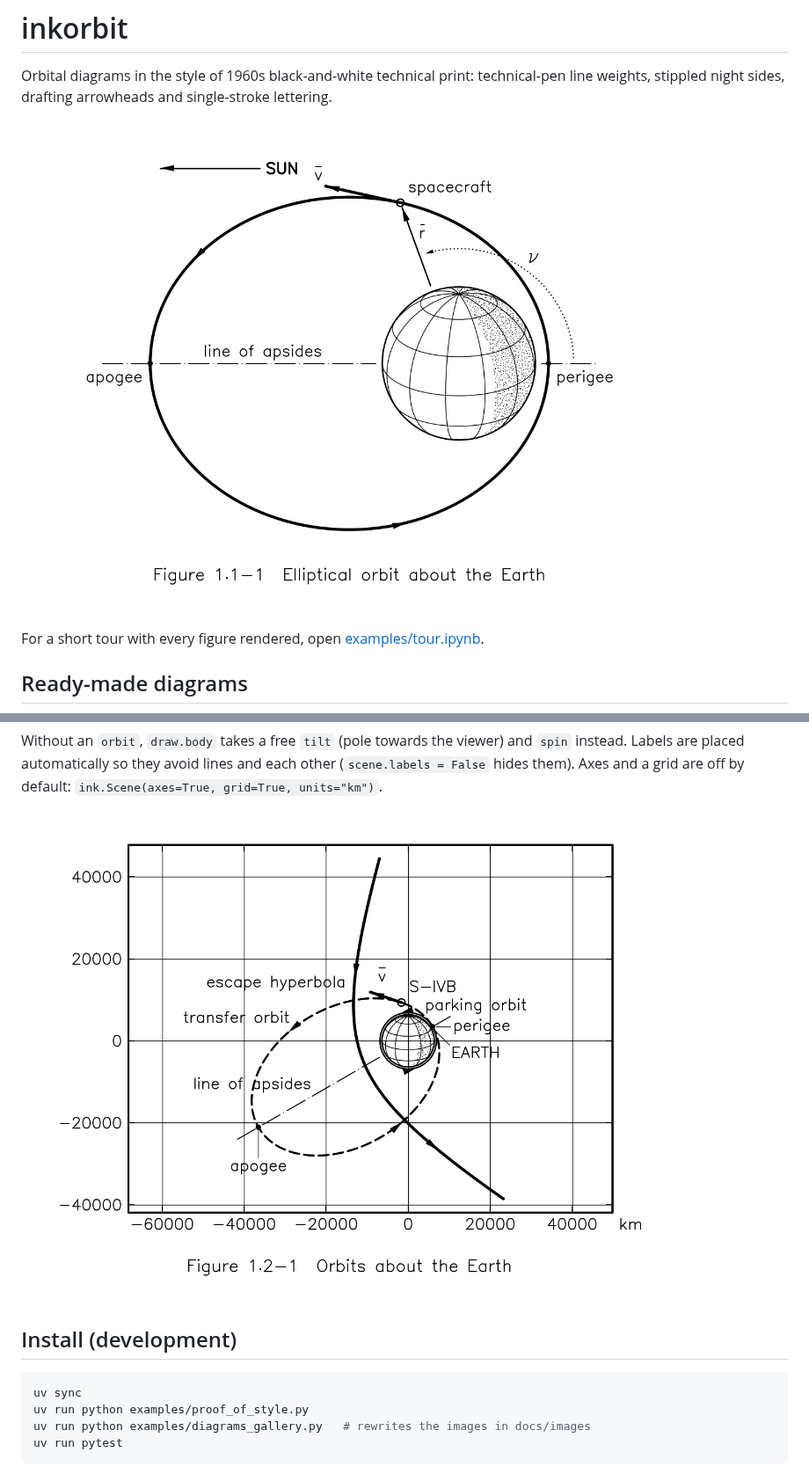
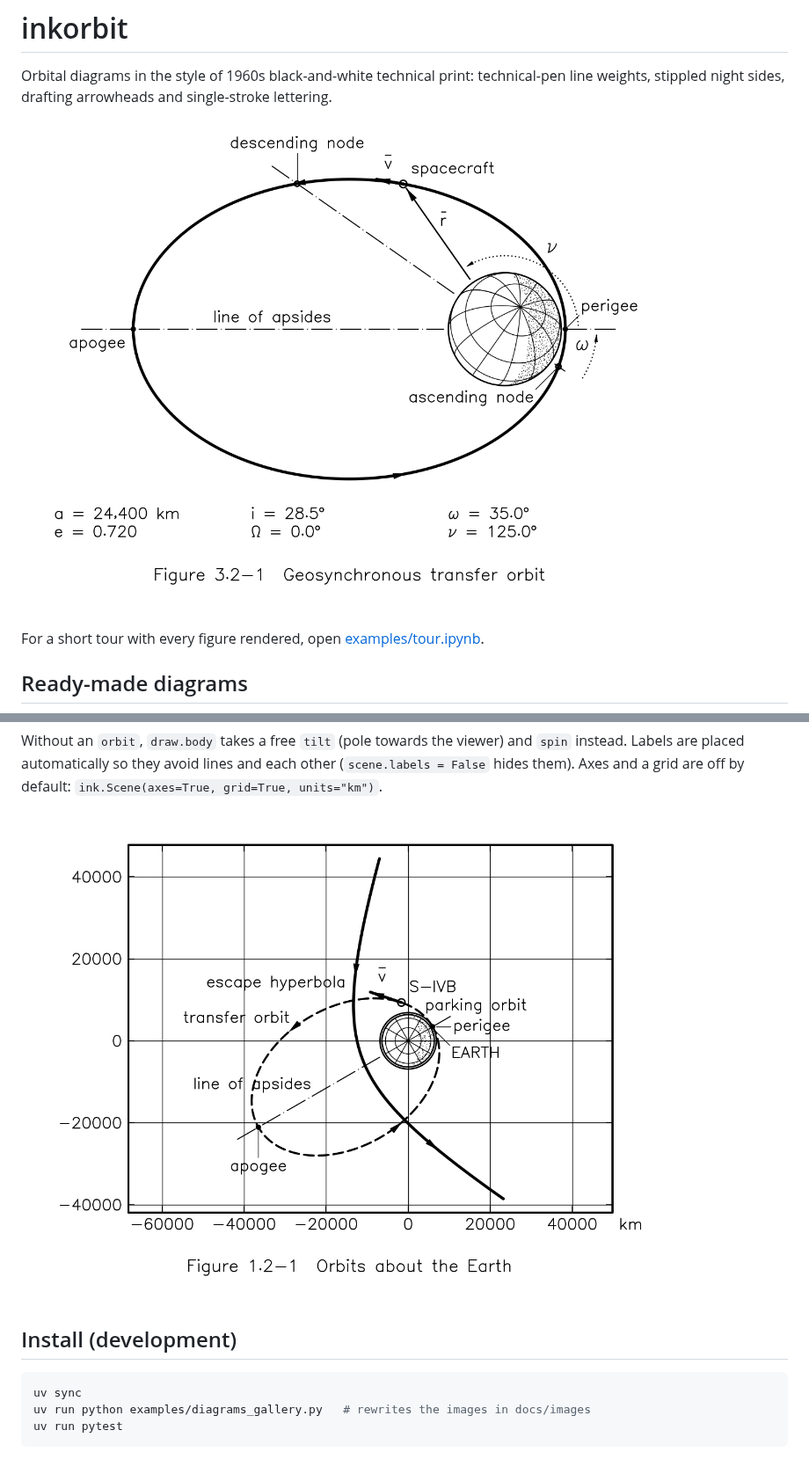
Before and after one commit to peterman16/InkOrbit, a Markdown page: README.md, 2 parts joined by grey strips. Shown at 88% size. Rendered like a GitHub page; pictures changed too: docs/images/orbits_with_axes.png, docs/images/proof_of_style.png (deleted).

````diff
--- a/README.md
+++ b/README.md
@@ -3,7 +3,7 @@
 Orbital diagrams in the style of 1960s black-and-white technical print: technical-pen
 line weights, stippled night sides, drafting arrowheads and single-stroke lettering.
 
-![Proof of style](docs/images/proof_of_style.png)
+![Orbit diagram](docs/images/orbit_diagram.png)
 
 For a short tour with every figure rendered, open [examples/tour.ipynb](examples/tour.ipynb).
 
@@ -96,7 +96,6 @@ hides them). Axes and a grid are off by default: `ink.Scene(axes=True, grid=True
 
 ```bash
 uv sync
-uv run python examples/proof_of_style.py
 uv run python examples/diagrams_gallery.py   # rewrites the images in docs/images
 uv run pytest
 ```
````
Also changed, not shown: CLAUDE.md (+1 -1 lines), 6 other files.
